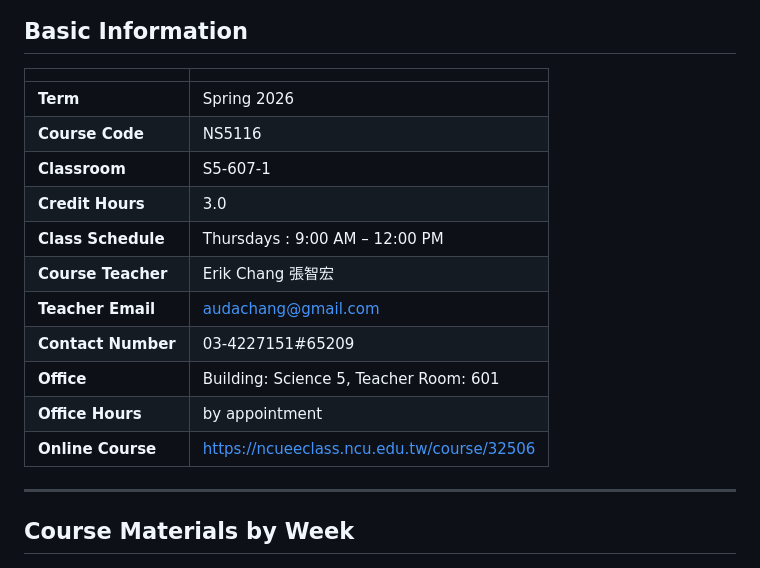
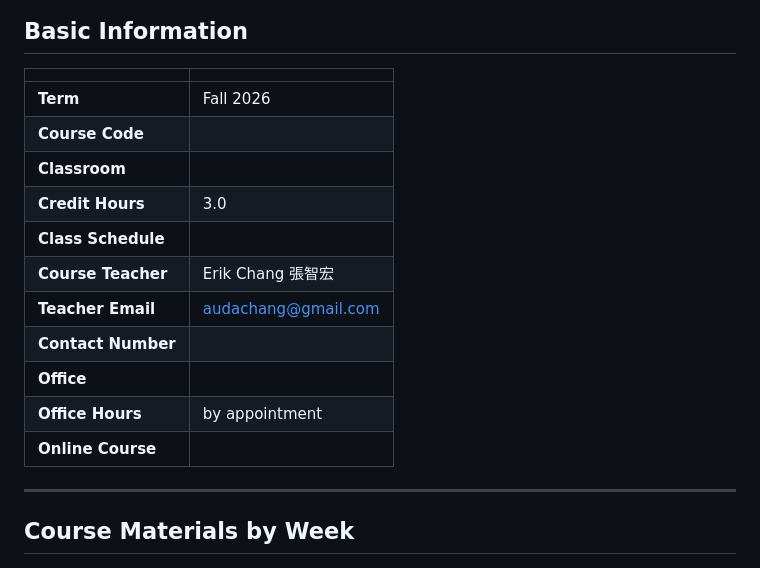
Before and after one commit to audachang/ai-programming-psychology, a Markdown page: README.md, the part around the change. Drawn GitHub-style.

```diff
--- a/README.md
+++ b/README.md
@@ -2,19 +2,19 @@
 # Programming and AI Application in Psychology
 
 ## Basic Information
-|                    |                                                                                          |
-| ------------------ | ---------------------------------------------------------------------------------------- |
-| **Term**           | Spring 2026                                                                              |
-| **Course Code**    | NS5116                                                                                   |
-| **Classroom**      | S5-607-1                                                                                 |
-| **Credit Hours**   | 3.0                                                                                      |
-| **Class Schedule** | Thursdays : 9:00 AM – 12:00 PM                                                           |
-| **Course Teacher** | Erik Chang 張智宏                                                                        |
-| **Teacher Email**  | audachang@gmail.com                                                                      |
-| **Contact Number** | 03-4227151#65209                                                                         |
-| **Office**         | Building: Science 5, Teacher Room: 601                                                   |
-| **Office Hours**   | by appointment                                                                           |
-| **Online Course**  | [https://ncueeclass.ncu.edu.tw/course/32506](https://ncueeclass.ncu.edu.tw/course/32506) |
+|                    |                     |
+| ------------------ | ------------------- |
+| **Term**           | Fall 2026           |
+| **Course Code**    |                     |
+| **Classroom**      |                     |
+| **Credit Hours**   | 3.0                 |
+| **Class Schedule** |                     |
+| **Course Teacher** | Erik Chang 張智宏   |
+| **Teacher Email**  | audachang@gmail.com |
+| **Contact Number** |                     |
+| **Office**         |                     |
+| **Office Hours**   | by appointment      |
+| **Online Course**  |                     |
 
 ---
 
```
